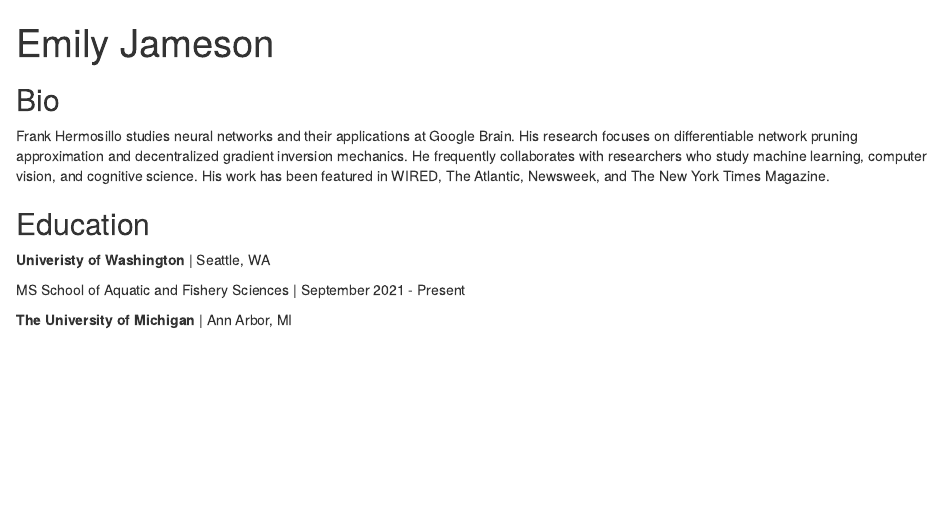
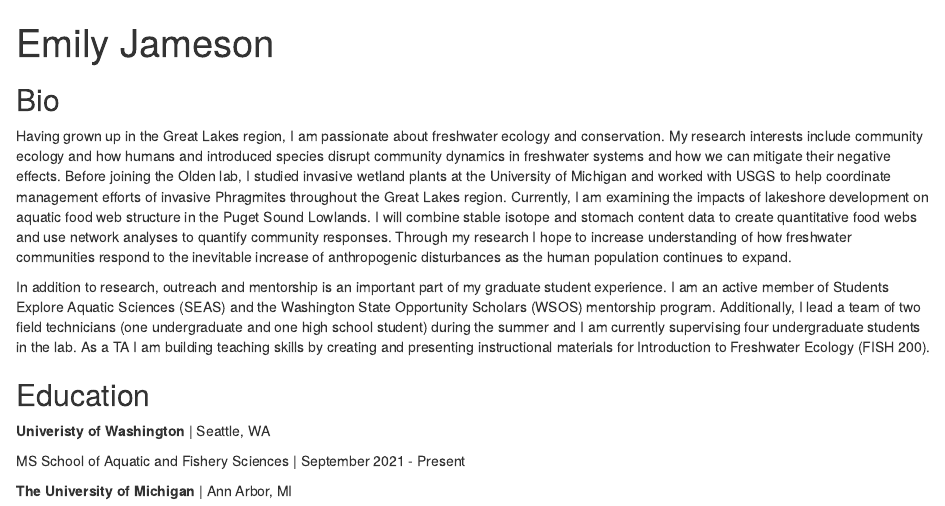
Before and after one commit to eejameson/eejameson.github.io, an R Markdown document (index.Rmd): the page in a window 1100 px wide, from its top. Rendered offline with R 4.5, knitr and Pandoc, with nearby package versions; drawn as R Markdown's standard HTML page in place of the format the file asks for.

Commit message:
edited bio

```diff
--- a/index.Rmd
+++ b/index.Rmd
@@ -16,12 +16,9 @@ output:
 
 ## Bio
 
-Frank Hermosillo studies neural networks and their applications at Google
-Brain. His research focuses on differentiable network pruning approximation and
-decentralized gradient inversion mechanics. He frequently collaborates with
-researchers who study machine learning, computer vision, and cognitive science.
-His work has been featured in WIRED, The Atlantic, Newsweek, and The New York
-Times Magazine.
+Having grown up in the Great Lakes region, I am passionate about freshwater ecology and conservation. My research interests include community ecology and how humans and introduced species disrupt community dynamics in freshwater systems and how we can mitigate their negative effects. Before joining the Olden lab, I studied invasive wetland plants at the University of Michigan and worked with USGS to help coordinate management efforts of invasive Phragmites throughout the Great Lakes region. Currently, I am examining the impacts of lakeshore development on aquatic food web structure in the Puget Sound Lowlands. I will combine stable isotope and stomach content data to create quantitative food webs and use network analyses to quantify community responses. Through my research I hope to increase understanding of how freshwater communities respond to the inevitable increase of anthropogenic disturbances as the human population continues to expand.
+
+In addition to research, outreach and mentorship is an important part of my graduate student experience. I am an active member of Students Explore Aquatic Sciences (SEAS) and the Washington State Opportunity Scholars (WSOS) mentorship program. Additionally, I lead a team of two field technicians (one undergraduate and one high school student) during the summer and I am currently supervising four undergraduate students in the lab. As a TA I am building teaching skills by creating and presenting instructional materials for Introduction to Freshwater Ecology (FISH 200).
 
 ## Education
 
```
